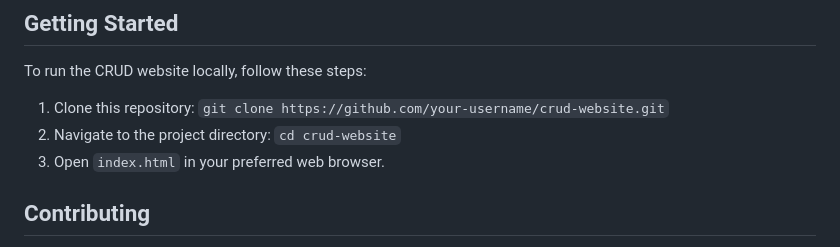
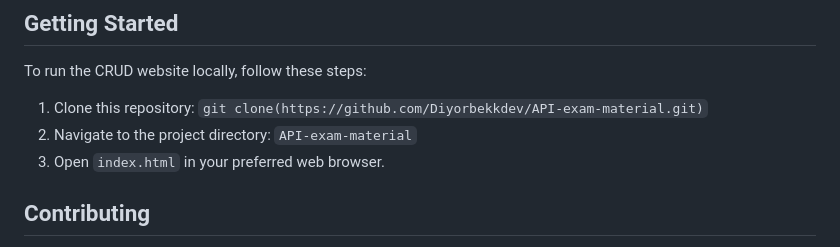
Before and after one commit to Diyorbekkdev/CRUD-api, a Markdown page: README.md, the part around the change. Rendered like a GitHub page.

```diff
--- a/README.md
+++ b/README.md
@@ -29,8 +29,8 @@ This repository contains the code for a CRUD (Create, Read, Update, Delete) webs
 
 To run the CRUD website locally, follow these steps:
 
-1. Clone this repository: `git clone https://github.com/your-username/crud-website.git`
-2. Navigate to the project directory: `cd crud-website`
+1. Clone this repository: `git clone(https://github.com/Diyorbekkdev/API-exam-material.git)`
+2. Navigate to the project directory: `API-exam-material`
 3. Open `index.html` in your preferred web browser.
 
 ## Contributing
```
